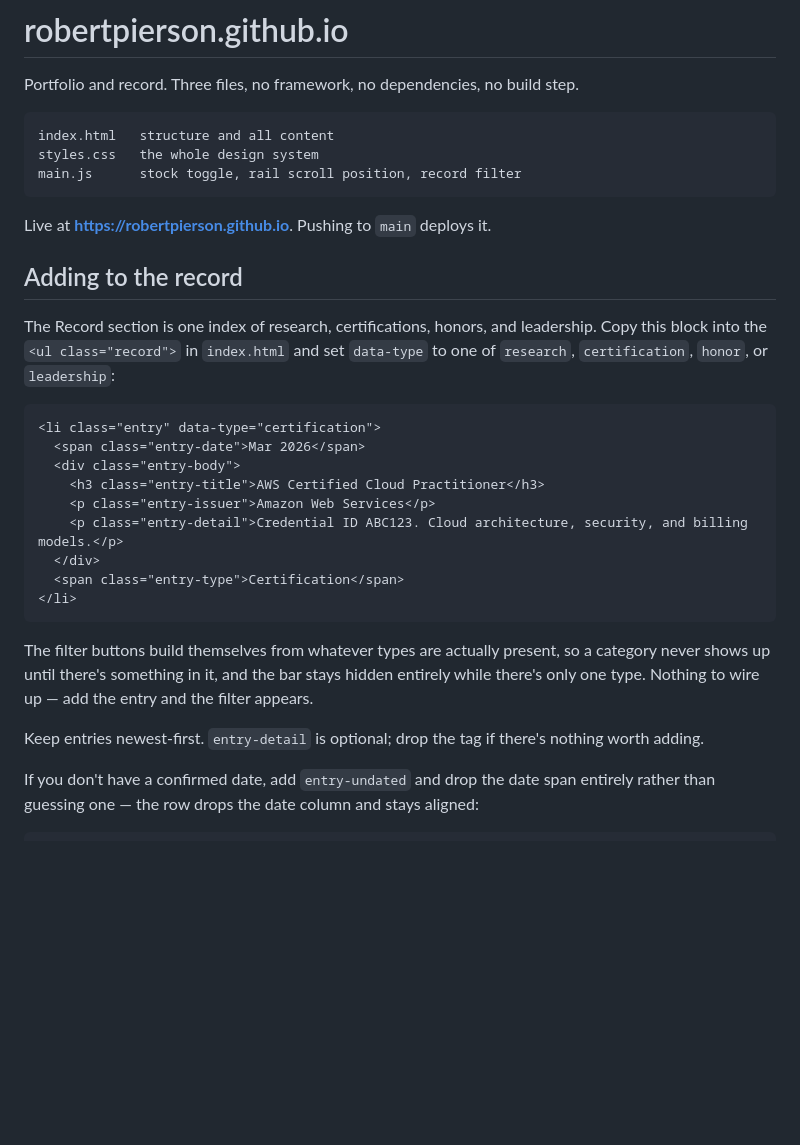
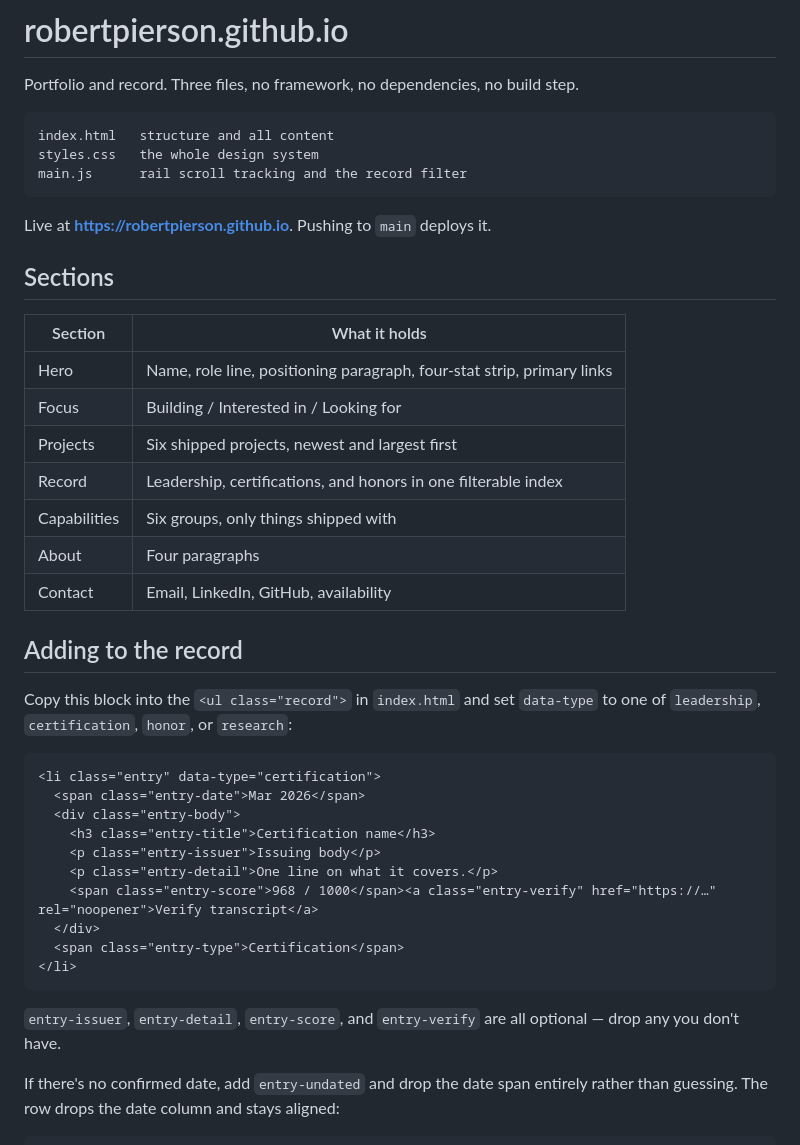
Before and after one commit to robertpierson/robertpierson.github.io, a Markdown page: README.md, the part around one of its changes. GitHub-like rendering; blank space fills up the shorter version.

````diff
--- a/README.md
+++ b/README.md
@@ -5,39 +5,45 @@ Portfolio and record. Three files, no framework, no dependencies, no build step.
 ```
 index.html   structure and all content
 styles.css   the whole design system
-main.js      stock toggle, rail scroll position, record filter
+main.js      rail scroll tracking and the record filter
 ```
 
 Live at **https://robertpierson.github.io**. Pushing to `main` deploys it.
 
+## Sections
+
+| Section | What it holds |
+| --- | --- |
+| Hero | Name, role line, positioning paragraph, four-stat strip, primary links |
+| Focus | Building / Interested in / Looking for |
+| Projects | Six shipped projects, newest and largest first |
+| Record | Leadership, certifications, and honors in one filterable index |
+| Capabilities | Six groups, only things shipped with |
+| About | Four paragraphs |
+| Contact | Email, LinkedIn, GitHub, availability |
+
 ## Adding to the record
 
-The Record section is one index of research, certifications, honors, and
-leadership. Copy this block into the `<ul class="record">` in `index.html` and
-set `data-type` to one of `research`, `certification`, `honor`, or `leadership`:
+Copy this block into the `<ul class="record">` in `index.html` and set
+`data-type` to one of `leadership`, `certification`, `honor`, or `research`:
 
 ```html
 <li class="entry" data-type="certification">
   <span class="entry-date">Mar 2026</span>
   <div class="entry-body">
-    <h3 class="entry-title">AWS Certified Cloud Practitioner</h3>
-    <p class="entry-issuer">Amazon Web Services</p>
-    <p class="entry-detail">Credential ID ABC123. Cloud architecture, security, and billing models.</p>
+    <h3 class="entry-title">Certification name</h3>
+    <p class="entry-issuer">Issuing body</p>
+    <p class="entry-detail">One line on what it covers.</p>
+    <span class="entry-score">968 / 1000</span><a class="entry-verify" href="https://…" rel="noopener">Verify transcript</a>
   </div>
   <span class="entry-type">Certification</span>
 </li>
 ```
 
-The filter buttons build themselves from whatever types are actually present,
-so a category never shows up until there's something in it, and the bar stays
-hidden entirely while there's only one type. Nothing to wire up — add the entry
-and the filter appears.
+`entry-issuer`, `entry-detail`, `entry-score`, and `entry-verify` are all
+optional — drop any you don't have.
 
-Keep entries newest-first. `entry-detail` is optional; drop the tag if there's
-nothing worth adding.
-
-If you don't have a confirmed date, add `entry-undated` and drop the date span
-entirely rather than guessing one — the row drops the date column and stays
-aligned:
+If there's no confirmed date, add `entry-undated` and drop the date span
+entirely rather than guessing. The row drops the date column and stays aligned:
 
 ```html
````
Also changed, not shown: other parts of README.md (+30 -38 lines).
